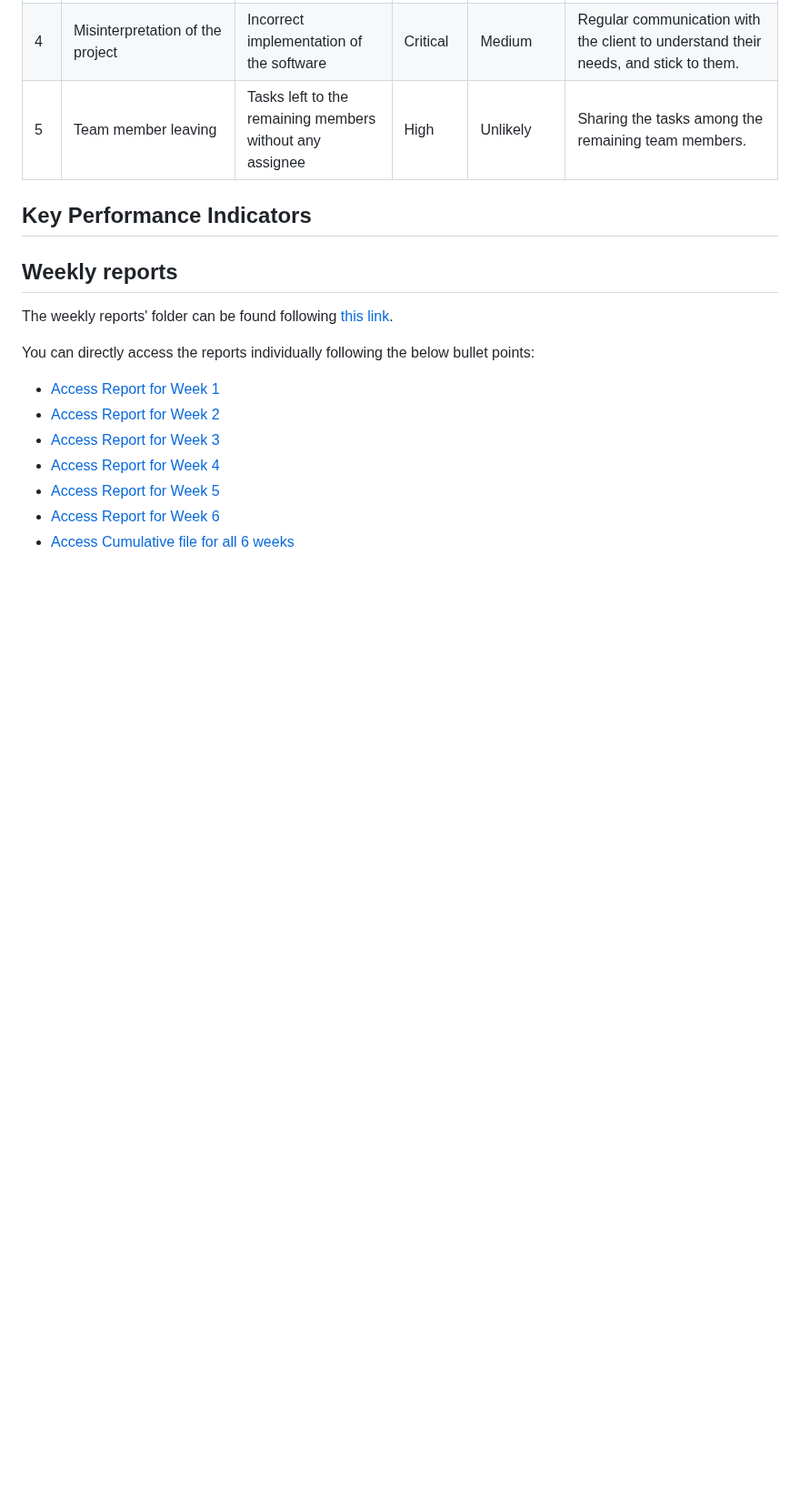
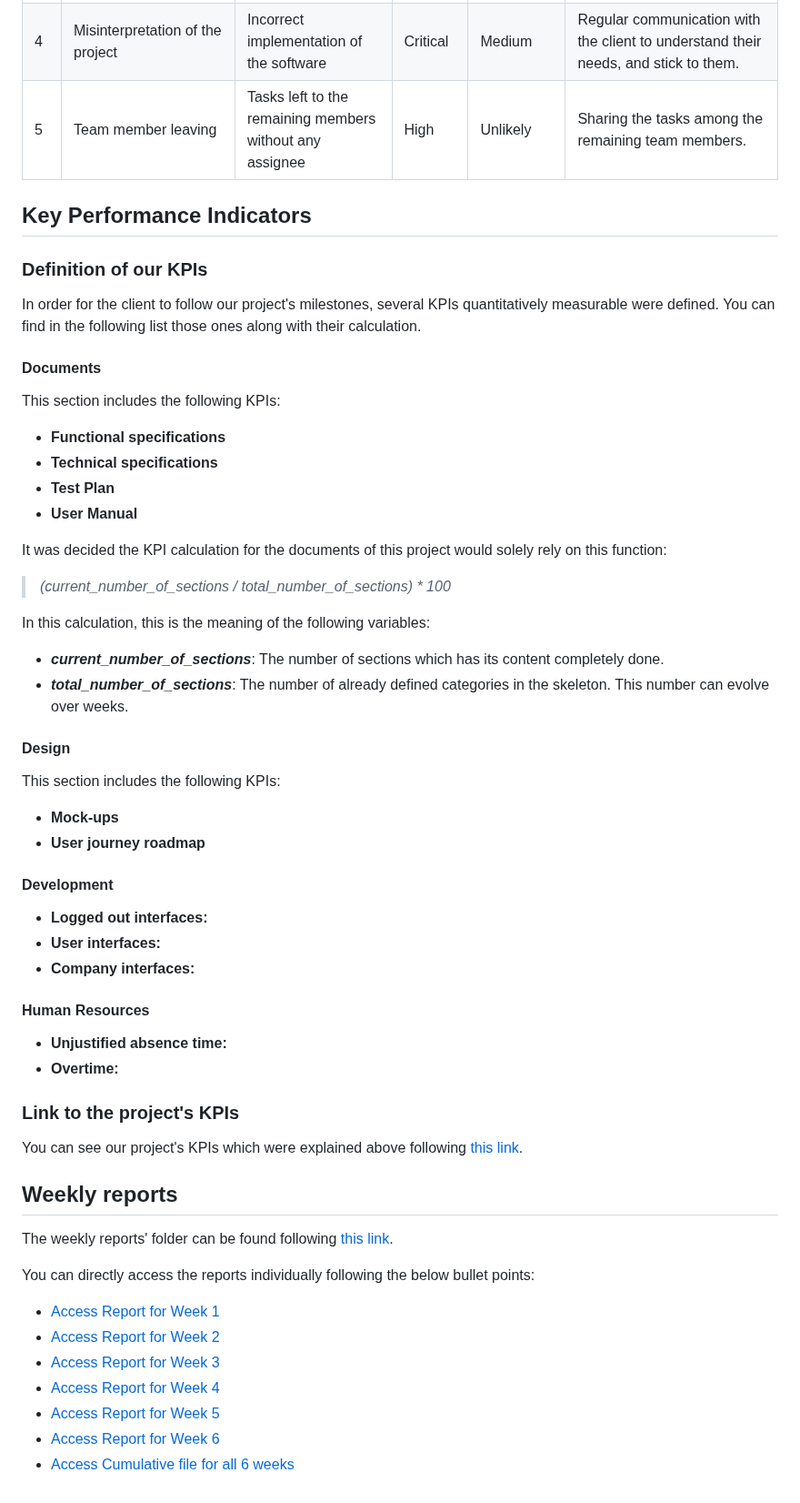
Before and after one commit to algosup/2023-2024-project-5-flutter-team-8, a Markdown page: documents/management/management_artifacts.md, the part around the change. Shown at 91% size. Drawn GitHub-style; blank space fills up the shorter version.

Commit message:
Added KPIs skeleton

```diff
--- a/documents/management/management_artifacts.md
+++ b/documents/management/management_artifacts.md
@@ -51,6 +51,50 @@ Legend:
 
 ## Key Performance Indicators
 
+### Definition of our KPIs
+
+In order for the client to follow our project's milestones, several KPIs quantitatively measurable were defined. You can find in the following list those ones along with their calculation.
+
+#### Documents
+
+This section includes the following KPIs:
+
+- **Functional specifications**
+- **Technical specifications**
+- **Test Plan**
+- **User Manual**
+
+It was decided the KPI calculation for the documents of this project would solely rely on this function:
+
+>  *(current_number_of_sections / total_number_of_sections) \* 100*
+
+In this calculation, this is the meaning of the following variables:
+
+- ***current_number_of_sections***: The number of sections which has its content completely done.
+- ***total_number_of_sections***: The number of already defined categories in the skeleton. This number can evolve over weeks.
+
+#### Design
+
+This section includes the following KPIs:
+
+- **Mock-ups**
+- **User journey roadmap**
+
+#### Development
+
+- **Logged out interfaces:**
+- **User interfaces:**
+- **Company interfaces:**
+
+#### Human Resources
+
+- **Unjustified absence time:**
+- **Overtime:**
+
+### Link to the project's KPIs
+
+You can see our project's KPIs which were explained above following [this link](https://docs.google.com/spreadsheets/d/13r3LjiBo7af3gUG_U1R8BDZ1rG9yWM4tQpzGxaaGdE4/edit?usp=sharing).
+
 ## Weekly reports
 
 The weekly reports' folder can be found following [this link](/documents/management/weekly_reports/).
```
